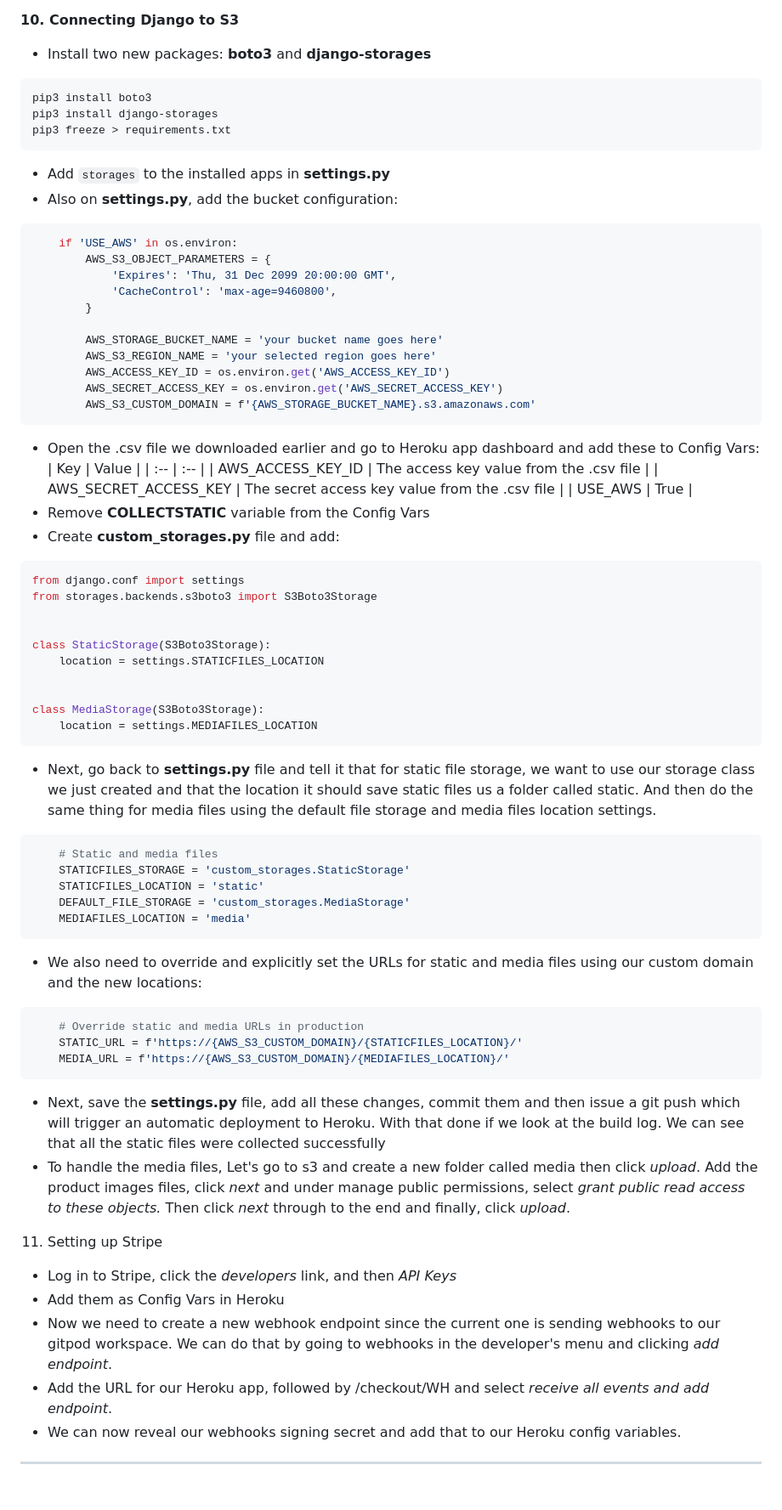
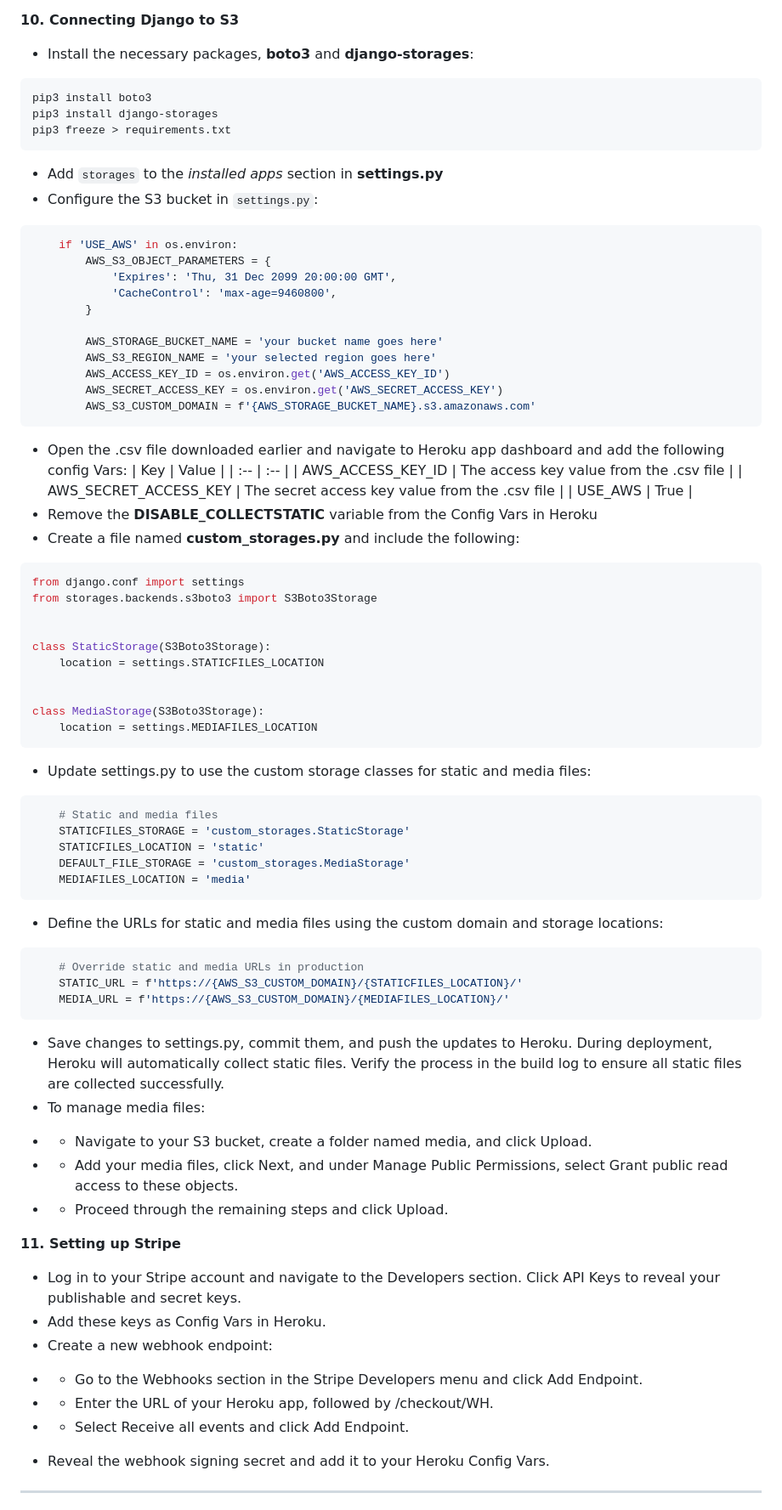
Before and after one commit to AlexandraEL9/KIS-MS4, a Markdown page: DEPLOYMENT.md, the part around the change printed below. Shown: that part at 85% size. GitHub-like rendering.

````diff
--- a/DEPLOYMENT.md
+++ b/DEPLOYMENT.md
@@ -243,13 +238,14 @@ Save the **settings.py** file, add, commit and then git push these changes.
 
 **10. Connecting Django to S3**
-* Install two new packages: **boto3** and **django-storages**
+
+* Install the necessary packages, **boto3** and **django-storages**:
 ```bash
 pip3 install boto3
 pip3 install django-storages
 pip3 freeze > requirements.txt
 ```
-* Add `storages` to the installed apps in **settings.py**
-* Also on **settings.py**, add the bucket configuration:
+* Add `storages` to the *installed apps* section in **settings.py**
+* Configure the S3 bucket in `settings.py`:
 ```python
     if 'USE_AWS' in os.environ:
         AWS_S3_OBJECT_PARAMETERS = {
@@ -263,14 +259,14 @@ pip3 freeze > requirements.txt
         AWS_SECRET_ACCESS_KEY = os.environ.get('AWS_SECRET_ACCESS_KEY')
         AWS_S3_CUSTOM_DOMAIN = f'{AWS_STORAGE_BUCKET_NAME}.s3.amazonaws.com'
 ```
-* Open the .csv file we downloaded earlier and go to Heroku app dashboard and add these to Config Vars:
+* Open the .csv file downloaded earlier and navigate to Heroku app dashboard and add the following config Vars:
 | Key | Value |
 | :-- | :-- |
 | AWS_ACCESS_KEY_ID | The access key value from the .csv file |
 | AWS_SECRET_ACCESS_KEY | The secret access key value from the .csv file |
 | USE_AWS | True |
-* Remove **COLLECTSTATIC** variable from the Config Vars
-* Create **custom_storages.py** file and add:
+* Remove the **DISABLE_COLLECTSTATIC** variable from the Config Vars in Heroku
+* Create a file named **custom_storages.py** and include the following:
 ```python
 from django.conf import settings
 from storages.backends.s3boto3 import S3Boto3Storage
@@ -283,7 +279,7 @@ class StaticStorage(S3Boto3Storage):
 class MediaStorage(S3Boto3Storage):
     location = settings.MEDIAFILES_LOCATION
 ```
-* Next, go back to **settings.py** file and tell it that for static file storage, we want to use our storage class we just created and that the location it should save static files us a folder called static. And then do the same thing for media files using the default file storage and media files location settings.
+* Update settings.py to use the custom storage classes for static and media files:
 ```python
     # Static and media files
     STATICFILES_STORAGE = 'custom_storages.StaticStorage'
@@ -291,20 +287,25 @@ class MediaStorage(S3Boto3Storage):
     DEFAULT_FILE_STORAGE = 'custom_storages.MediaStorage'
     MEDIAFILES_LOCATION = 'media'
 ```
-* We also need to override and explicitly set the URLs for static and media files using our custom domain and the new locations:
+* Define the URLs for static and media files using the custom domain and storage locations:
 ```python
     # Override static and media URLs in production
     STATIC_URL = f'https://{AWS_S3_CUSTOM_DOMAIN}/{STATICFILES_LOCATION}/'
     MEDIA_URL = f'https://{AWS_S3_CUSTOM_DOMAIN}/{MEDIAFILES_LOCATION}/'
 ```
-* Next, save the **settings.py** file, add all these changes, commit them and then issue a git push which will trigger an automatic deployment to Heroku. With that done if we look at the build log. We can see that all the static files were collected successfully
-* To handle the media files, Let's go to s3 and create a new folder called media then click *upload*. Add the product images files, click *next* and under manage public permissions, select *grant public read access to these objects.* Then click *next* through to the end and finally, click *upload*.
+* Save changes to settings.py, commit them, and push the updates to Heroku. During deployment, Heroku will automatically collect static files. Verify the process in the build log to ensure all static files are collected successfully.
+* To manage media files:
+- - Navigate to your S3 bucket, create a folder named media, and click Upload.
+- - Add your media files, click Next, and under Manage Public Permissions, select Grant public read access to these objects.
+- - Proceed through the remaining steps and click Upload.
 
-11. Setting  up Stripe
-* Log in to Stripe, click the *developers* link, and then *API Keys*
-* Add them as Config Vars in Heroku
-* Now we need to create a new webhook endpoint since the current one is sending webhooks to our gitpod workspace. We can do that by going to webhooks in the developer's menu and clicking *add endpoint*.
-* Add the URL for our Heroku app, followed by /checkout/WH and select *receive all events and add endpoint*.
-* We can now reveal our webhooks signing secret and add that to our Heroku config variables.
+**11. Setting  up Stripe**
+* Log in to your Stripe account and navigate to the Developers section. Click API Keys to reveal your publishable and secret keys.
+* Add these keys as Config Vars in Heroku.
+* Create a new webhook endpoint:
+- - Go to the Webhooks section in the Stripe Developers menu and click Add Endpoint.
+- - Enter the URL of your Heroku app, followed by /checkout/WH.
+- - Select Receive all events and click Add Endpoint.
+* Reveal the webhook signing secret and add it to your Heroku Config Vars.
 
 ---
````
Also changed, not shown: other parts of DEPLOYMENT.md (+186 -180 lines).
